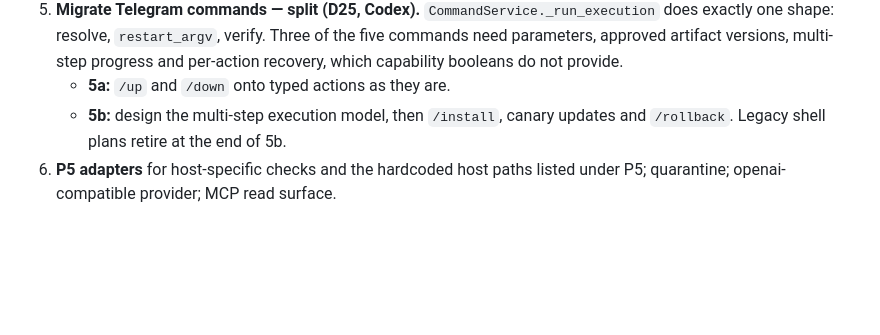
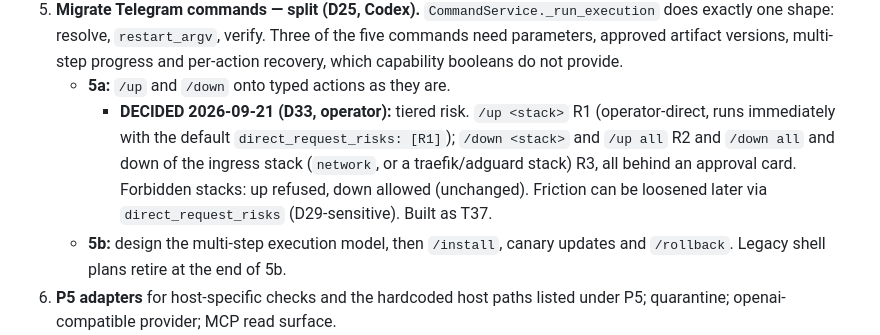
Before and after one commit to sovereignalmida/planet-express, a Markdown page: docs/designs/planet-express-2-0-slices.md, the part around the change. Rendered like a GitHub page; blank space fills up the shorter version.

Commit message:
docs(5a/T37): D33 risk tiers and brief for typed /up and /down
Co-Authored-By: Claude Opus 5 <noreply@anthropic.com>

```diff
--- a/docs/designs/planet-express-2-0-slices.md
+++ b/docs/designs/planet-express-2-0-slices.md
@@ -461,6 +461,11 @@ on premises that did not survive reading the code.
    artifact versions, multi-step progress and per-action recovery, which capability booleans do not
    provide.
    - **5a:** `/up` and `/down` onto typed actions as they are.
+     - **DECIDED 2026-09-21 (D33, operator):** tiered risk. `/up <stack>` R1 (operator-direct, runs
+       immediately with the default `direct_request_risks: [R1]`); `/down <stack>` and `/up all` R2
+       and `/down all` and down of the ingress stack (`network`, or a traefik/adguard stack) R3, all
+       behind an approval card. Forbidden stacks: up refused, down allowed (unchanged). Friction can
+       be loosened later via `direct_request_risks` (D29-sensitive). Built as T37.
    - **5b:** design the multi-step execution model, then `/install`, canary updates and `/rollback`.
      Legacy shell plans retire at the end of 5b.
 6. **P5 adapters** for host-specific checks and the hardcoded host paths listed under P5; quarantine; openai-compatible provider; MCP read surface.
```
Also changed, not shown: docs/handoff/T37-brief.md (added, +129 -0 lines).
